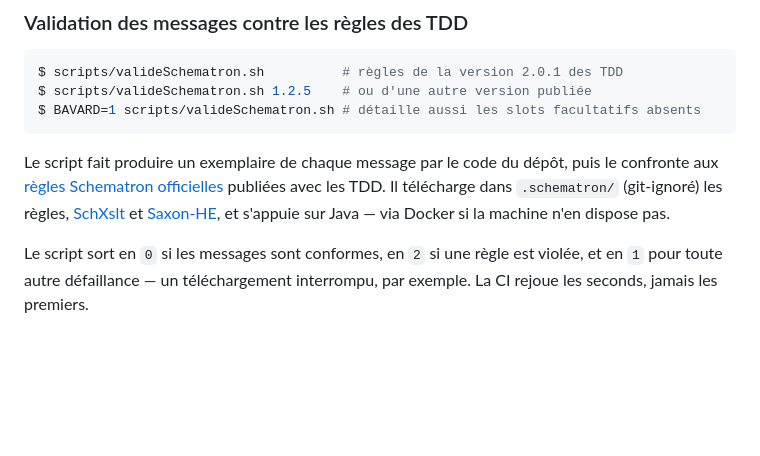
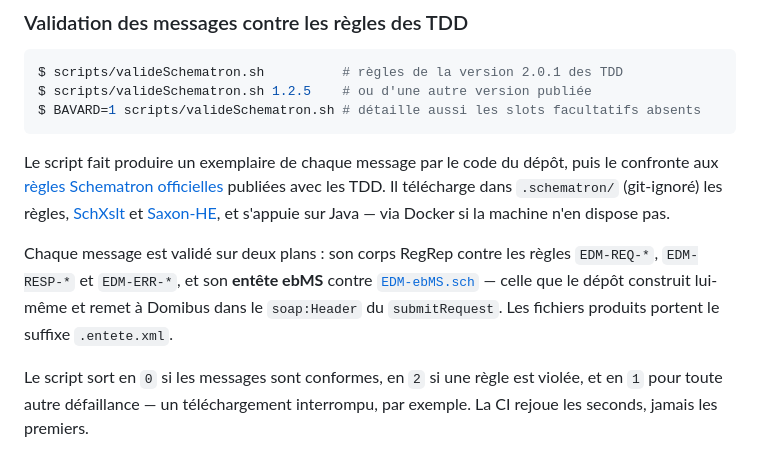
Before and after one commit to numerique-gouv/oots-france, a Markdown page: README.md, the part around the change. GitHub-like rendering; blank space fills up the shorter version.

```diff
--- a/README.md
+++ b/README.md
@@ -190,6 +190,8 @@ $ BAVARD=1 scripts/valideSchematron.sh # détaille aussi les slots facultatifs a
 
 Le script fait produire un exemplaire de chaque message par le code du dépôt, puis le confronte aux [règles Schematron officielles](https://code.europa.eu/oots/tdd/tdd_chapters/-/tree/master/OOTS-EDM/sch) publiées avec les TDD. Il télécharge dans `.schematron/` (git-ignoré) les règles, [SchXslt](https://codeberg.org/SchXslt/schxslt) et [Saxon-HE](https://www.saxonica.com/), et s'appuie sur Java — via Docker si la machine n'en dispose pas.
 
+Chaque message est validé sur deux plans : son corps RegRep contre les règles `EDM-REQ-*`, `EDM-RESP-*` et `EDM-ERR-*`, et son **entête ebMS** contre [`EDM-ebMS.sch`](https://code.europa.eu/oots/tdd/tdd_chapters/-/blob/2.0.1/OOTS-EDM/sch/EDM-ebMS.sch) — celle que le dépôt construit lui-même et remet à Domibus dans le `soap:Header` du `submitRequest`. Les fichiers produits portent le suffixe `.entete.xml`.
+
 Le script sort en `0` si les messages sont conformes, en `2` si une règle est violée, et en `1` pour toute autre défaillance — un téléchargement interrompu, par exemple. La CI rejoue les seconds, jamais les premiers.
 
 > [!NOTE]
```
Also changed, not shown: docs/reste_à_faire.md (+20 -27 lines).
